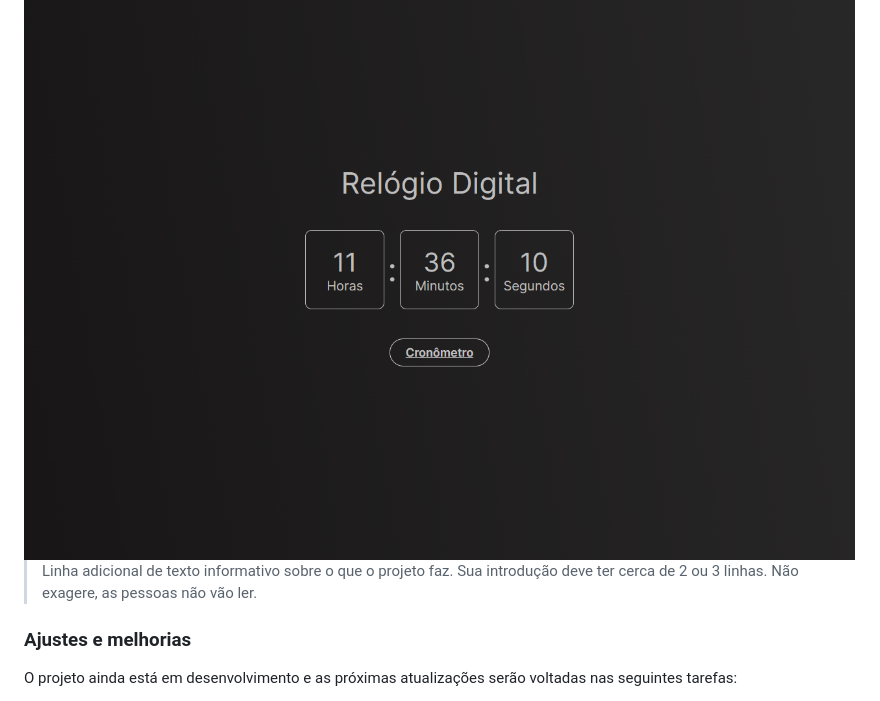
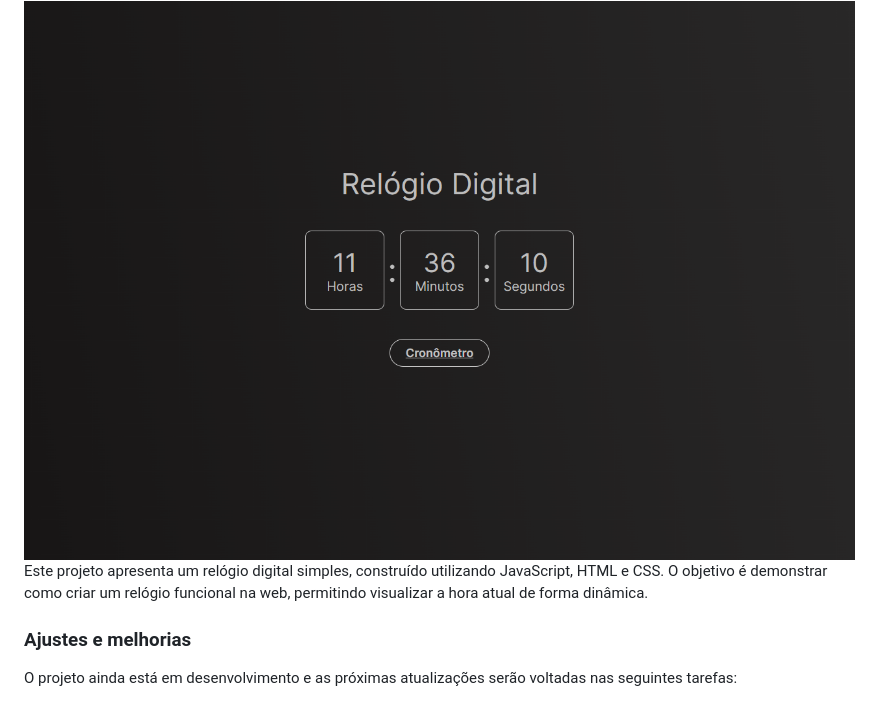
Before and after one commit to testersw/digital-watch, a Markdown page: README.md, the part around the change. GitHub-like rendering.

```diff
--- a/README.md
+++ b/README.md
@@ -2,7 +2,7 @@
 
 <img src="./img/print.png" alt="Imagem">
 
-> Linha adicional de texto informativo sobre o que o projeto faz. Sua introdução deve ter cerca de 2 ou 3 linhas. Não exagere, as pessoas não vão ler.
+Este projeto apresenta um relógio digital simples, construído utilizando JavaScript, HTML e CSS. O objetivo é demonstrar como criar um relógio funcional na web, permitindo visualizar a hora atual de forma dinâmica.
 
 ### Ajustes e melhorias
 
```
